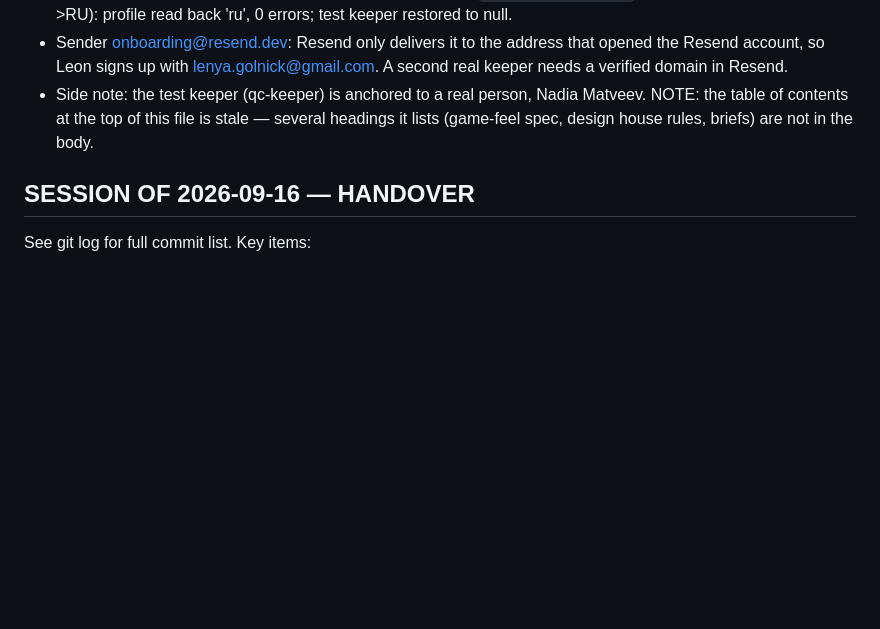
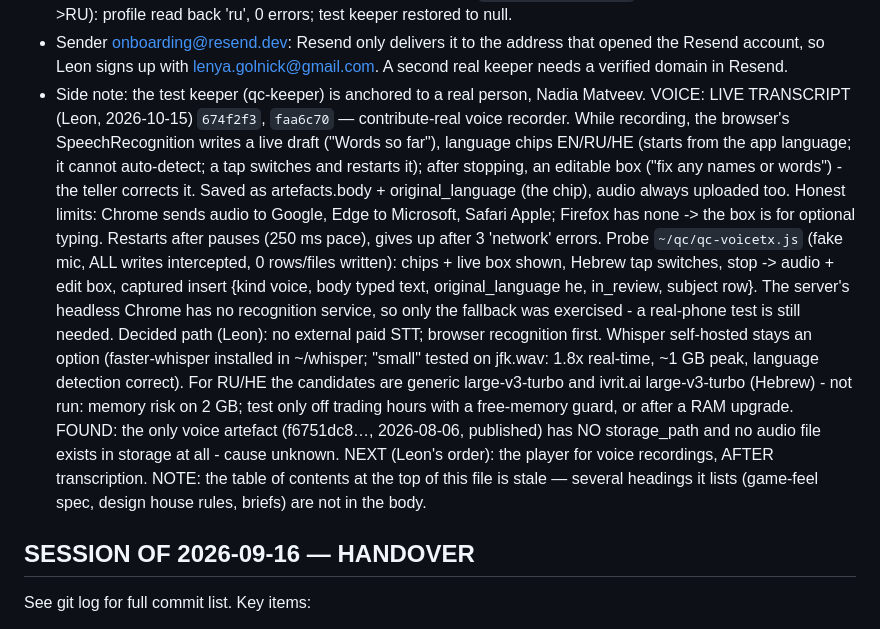
Before and after one commit to LeonG25/living-forest, a Markdown page: CLAUDE.md, the part around the change. Drawn GitHub-style; blank space fills up the shorter version.

Commit message:
CLAUDE.md: live transcript in the voice recorder

```diff
--- a/CLAUDE.md
+++ b/CLAUDE.md
@@ -255,6 +255,26 @@ Leon chose: within ~10 min, one email per batch; Resend; include people waiting
   account, so Leon signs up with lenya.golnick@gmail.com. A second real keeper needs a verified
   domain in Resend.
 - Side note: the test keeper (qc-keeper) is anchored to a real person, Nadia Matveev.
+VOICE: LIVE TRANSCRIPT (Leon, 2026-10-15) `674f2f3`, `faa6c70` — contribute-real voice
+recorder. While recording, the browser's SpeechRecognition writes a live draft ("Words so
+far"), language chips EN/RU/HE (starts from the app language; it cannot auto-detect; a tap
+switches and restarts it); after stopping, an editable box ("fix any names or words") - the
+teller corrects it. Saved as artefacts.body + original_language (the chip), audio always
+uploaded too. Honest limits: Chrome sends audio to Google, Edge to Microsoft, Safari Apple;
+Firefox has none -> the box is for optional typing. Restarts after pauses (250 ms pace),
+gives up after 3 'network' errors. Probe `~/qc/qc-voicetx.js` (fake mic, ALL writes
+intercepted, 0 rows/files written): chips + live box shown, Hebrew tap switches, stop ->
+audio + edit box, captured insert {kind voice, body typed text, original_language he,
+in_review, subject row}. The server's headless Chrome has no recognition service, so only
+the fallback was exercised - a real-phone test is still needed.
+Decided path (Leon): no external paid STT; browser recognition first. Whisper self-hosted
+stays an option (faster-whisper installed in ~/whisper; "small" tested on jfk.wav: 1.8x
+real-time, ~1 GB peak, language detection correct). For RU/HE the candidates are generic
+large-v3-turbo and ivrit.ai large-v3-turbo (Hebrew) - not run: memory risk on 2 GB; test only
+off trading hours with a free-memory guard, or after a RAM upgrade.
+FOUND: the only voice artefact (f6751dc8…, 2026-08-06, published) has NO storage_path and no
+audio file exists in storage at all - cause unknown.
+NEXT (Leon's order): the player for voice recordings, AFTER transcription.
 NOTE: the table of contents at the top of this file is stale — several headings it lists
 (game-feel spec, design house rules, briefs) are not in the body.
 
```
